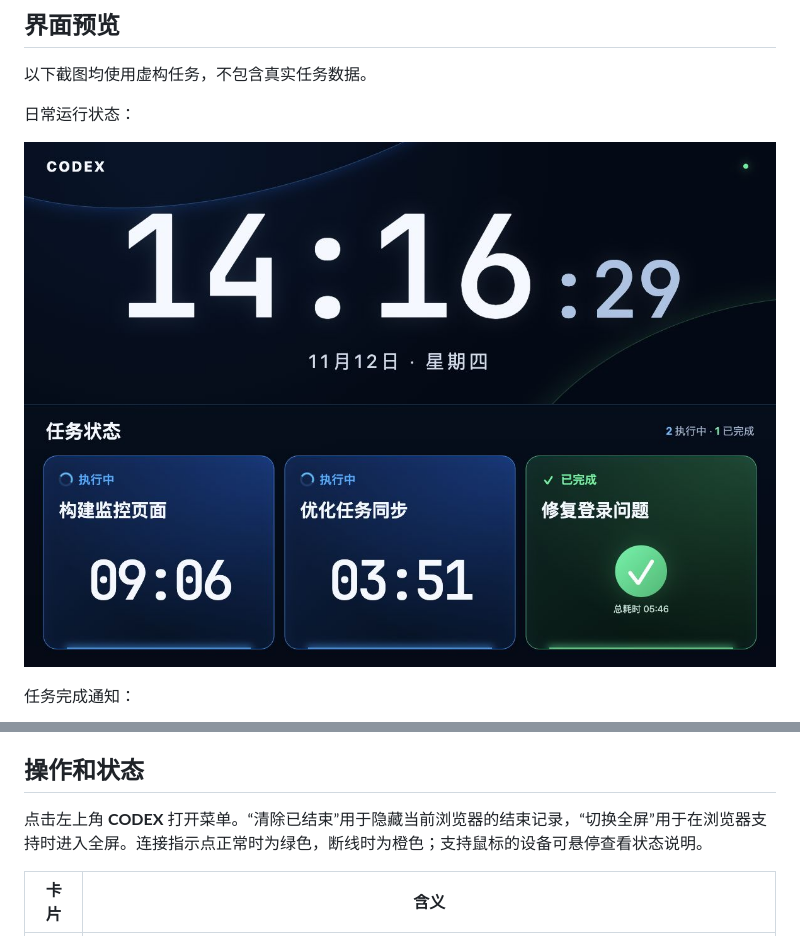
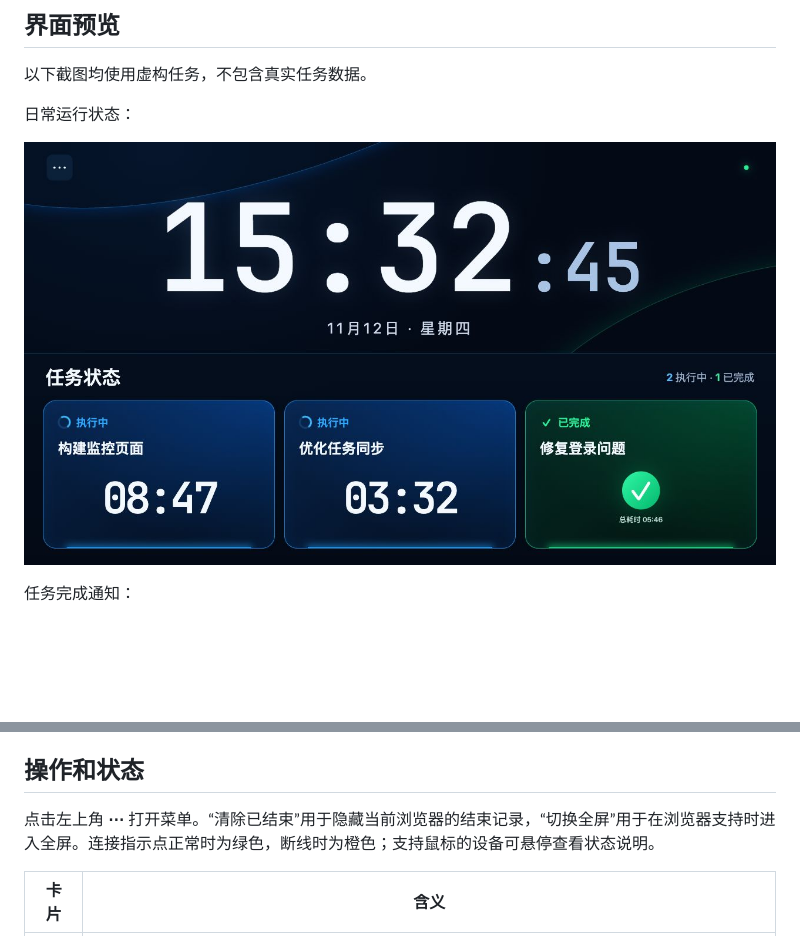
Before and after one commit to 100days-YongLin/codex-monitor, a Markdown page: README.md, 2 parts joined by grey strips. Rendered like a GitHub page; pictures changed too: output/dashboard-demo.jpg; blank space fills up the shorter version.

```diff
--- a/README.md
+++ b/README.md
@@ -54,7 +54,7 @@ Mac 上打开 [http://localhost:8790/](http://localhost:8790/)。在 iPad Safari
 
 ## 操作和状态
 
-点击左上角 **CODEX** 打开菜单。“清除已结束”用于隐藏当前浏览器的结束记录，“切换全屏”用于在浏览器支持时进入全屏。连接指示点正常时为绿色，断线时为橙色；支持鼠标的设备可悬停查看状态说明。
+点击左上角 **⋯** 打开菜单。“清除已结束”用于隐藏当前浏览器的结束记录，“切换全屏”用于在浏览器支持时进入全屏。连接指示点正常时为绿色，断线时为橙色；支持鼠标的设备可悬停查看状态说明。
 
 | 卡片 | 含义 |
 | --- | --- |
```
Also changed, not shown: README.en.md (+1 -1 lines), 2 other files.
